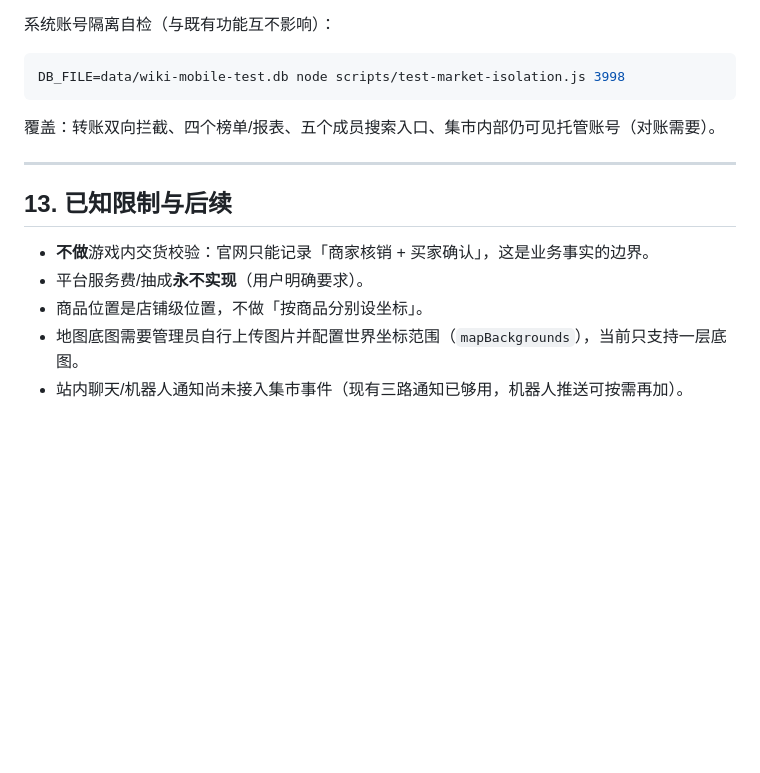
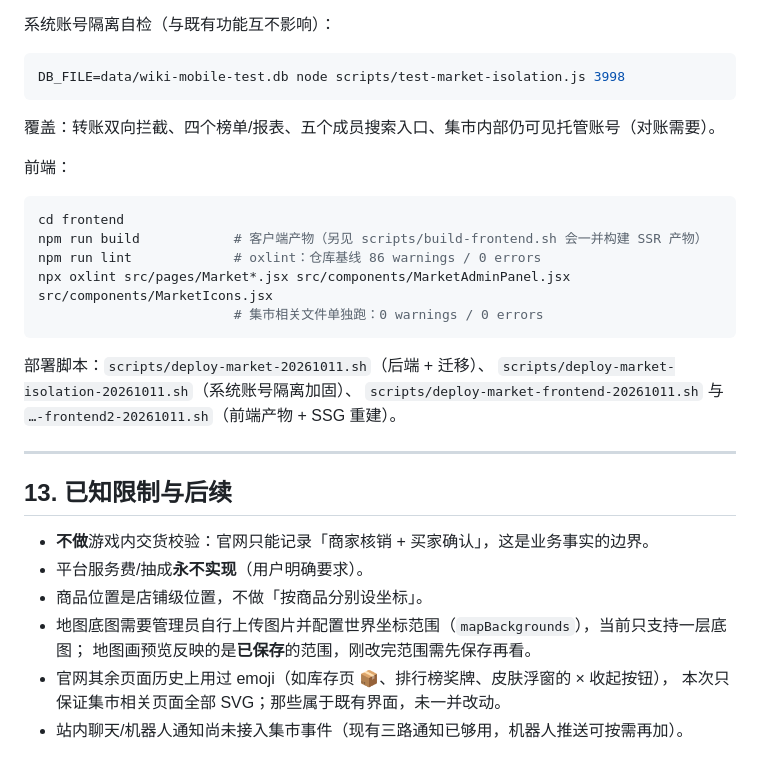
Before and after one commit to northland-studio/xuanjian.top, a Markdown page: docs/MARKET.md, the part around one of its changes. Drawn GitHub-style; blank space fills up the shorter version.

````diff
--- a/docs/MARKET.md
+++ b/docs/MARKET.md
@@ -293,6 +313,20 @@ DB_FILE=data/wiki-mobile-test.db node scripts/test-market-isolation.js 3998
 
 覆盖：转账双向拦截、四个榜单/报表、五个成员搜索入口、集市内部仍可见托管账号（对账需要）。
 
+前端：
+
+```bash
+cd frontend
+npm run build            # 客户端产物（另见 scripts/build-frontend.sh 会一并构建 SSR 产物）
+npm run lint             # oxlint：仓库基线 86 warnings / 0 errors
+npx oxlint src/pages/Market*.jsx src/components/MarketAdminPanel.jsx src/components/MarketIcons.jsx
+                         # 集市相关文件单独跑：0 warnings / 0 errors
+```
+
+部署脚本：`scripts/deploy-market-20261011.sh`（后端 + 迁移）、
+`scripts/deploy-market-isolation-20261011.sh`（系统账号隔离加固）、
+`scripts/deploy-market-frontend-20261011.sh` 与 `…-frontend2-20261011.sh`（前端产物 + SSG 重建）。
+
 ---
 
 ## 13. 已知限制与后续
@@ -300,5 +334,8 @@ DB_FILE=data/wiki-mobile-test.db node scripts/test-market-isolation.js 3998
 - **不做**游戏内交货校验：官网只能记录「商家核销 + 买家确认」，这是业务事实的边界。
 - 平台服务费/抽成**永不实现**（用户明确要求）。
 - 商品位置是店铺级位置，不做「按商品分别设坐标」。
-- 地图底图需要管理员自行上传图片并配置世界坐标范围（`mapBackgrounds`），当前只支持一层底图。
+- 地图底图需要管理员自行上传图片并配置世界坐标范围（`mapBackgrounds`），当前只支持一层底图；
+  地图画预览反映的是**已保存**的范围，刚改完范围需先保存再看。
+- 官网其余页面历史上用过 emoji（如库存页 📦、排行榜奖牌、皮肤浮窗的 × 收起按钮），
+  本次只保证集市相关页面全部 SVG；那些属于既有界面，未一并改动。
 - 站内聊天/机器人通知尚未接入集市事件（现有三路通知已够用，机器人推送可按需再加）。
````
Also changed, not shown: other parts of docs/MARKET.md (+22 -2 lines).
